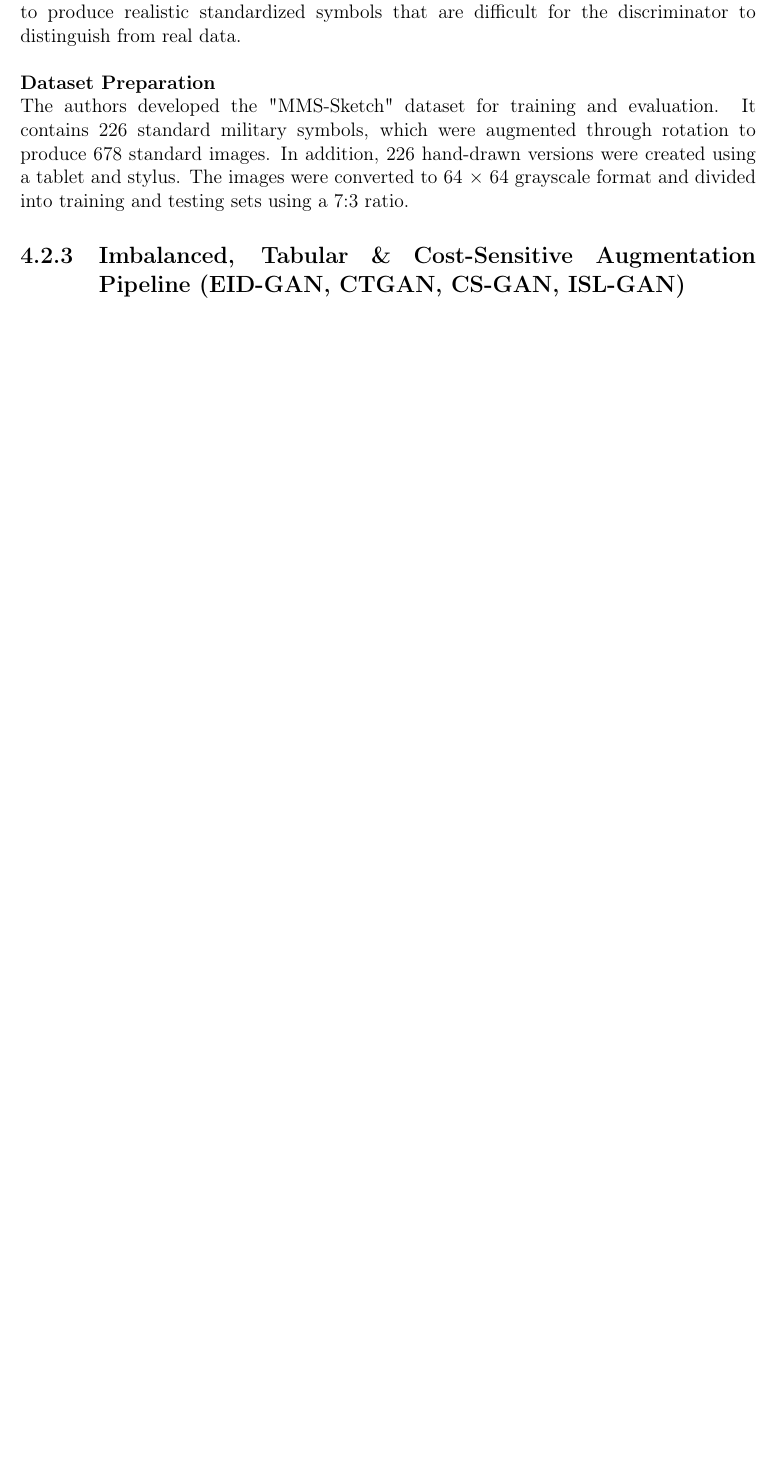
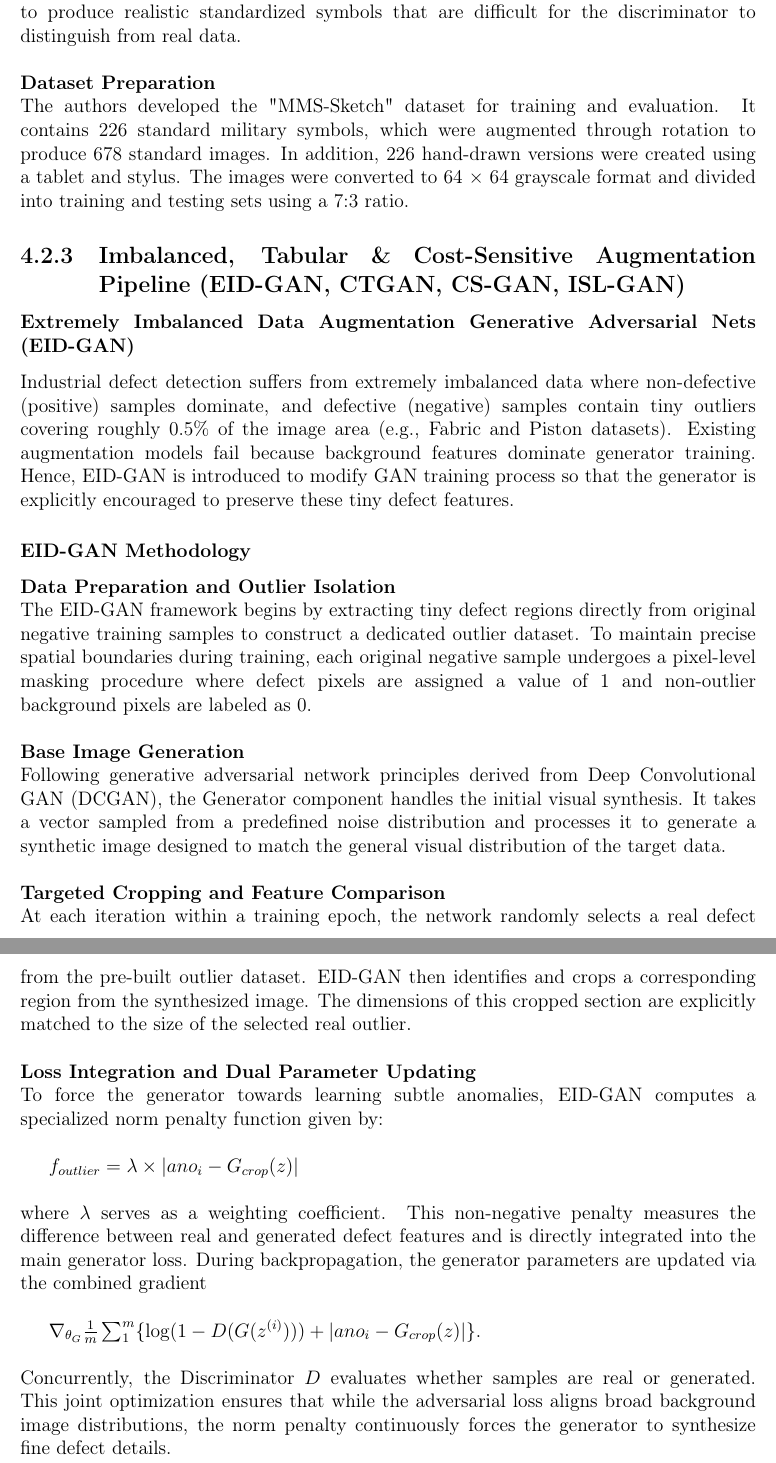
Before and after one commit to JunnnnSpammm/CPT6123-Research-Method-in-Computer-Science, a LaTeX thesis (Assignment 1/Report.tex): part of page 19 of 29 before the commit and two parts of pages 19 and 20 of 30 after it, the two joined at a grey line, cut so that both start at the same text, the shorter picture padded with empty space. Compiled offline with pdfLaTeX.

Commit message:
EID-GAN Chap4

```diff
--- a/Assignment 1/Report.tex
+++ b/Assignment 1/Report.tex
@@ -389,6 +389,24 @@ The authors developed the "MMS-Sketch" dataset for training and evaluation. It c
 % Step-by-step logic: competitive BMD selection, topological weight spread backpropagation, and style modulation loops.
 
 \subsection{Imbalanced, Tabular \& Cost-Sensitive Augmentation Pipeline (EID-GAN, CTGAN, CS-GAN, ISL-GAN)}
+
+\subsubsection{Extremely Imbalanced Data Augmentation Generative Adversarial Nets (EID-GAN)}
+Industrial defect detection suffers from extremely imbalanced data where non-defective (positive) samples dominate, and defective (negative) samples contain tiny outliers covering roughly 0.5\% of the image area (e.g., Fabric and Piston datasets). Existing augmentation models fail because background features dominate generator training. Hence, EID-GAN is introduced to modify GAN training process so that the generator is explicitly encouraged to preserve these tiny defect features.
+\subsubsection{EID-GAN Methodology}
+\textbf{Data Preparation and Outlier Isolation} \\
+The EID-GAN framework begins by extracting tiny defect regions directly from original negative training samples to construct a dedicated outlier dataset. To maintain precise spatial boundaries during training, each original negative sample undergoes a pixel-level masking procedure where defect pixels are assigned a value of 1 and non-outlier background pixels are labeled as 0. \\
+\\ \textbf{Base Image Generation} \\
+Following generative adversarial network principles derived from Deep Convolutional GAN (DCGAN), the Generator component handles the initial visual synthesis. It takes a vector sampled from a predefined noise distribution and processes it to generate a synthetic image designed to match the general visual distribution of the target data. \\
+\\ \textbf{Targeted Cropping and Feature Comparison} \\
+At each iteration within a training epoch, the network randomly selects a real defect from the pre-built outlier dataset. EID-GAN then identifies and crops a corresponding region from the synthesized image. The dimensions of this cropped section are explicitly matched to the size of the selected real outlier. \\
+\\ \textbf{Loss Integration and Dual Parameter Updating} \\
+To force the generator towards learning subtle anomalies, EID-GAN computes a specialized norm penalty function given by: \\
+
+$f_{outlier} = \lambda \times \vert{}ano_{i} - G_{crop}(z)\vert{}$ \\
+\\ where $\lambda$ serves as a weighting coefficient. This non-negative penalty measures the difference between real and generated defect features and is directly integrated into the main generator loss. During backpropagation, the generator parameters are updated via the combined gradient \\
+
+$\nabla_{\theta_{G}} \frac{1}{m} \sum_{1}^{m} \{ \log(1 - D(G(z^{(i)}))) + \vert{}ano_{i} - G_{crop}(z)\vert{} \}$. \\
+\\ Concurrently, the Discriminator $D$ evaluates whether samples are real or generated. This joint optimization ensures that while the adversarial loss aligns broad background image distributions, the norm penalty continuously forces the generator to synthesize fine defect details.
 % Step-by-step logic: outlier cropping/norm penalty minimization, tabular column-wise sampling, cost-sensitive posterior optimization, and multi-label disambiguation.
 
 %%%%%%%%%%%%%%%%%%%%%%%%%%%%%%%%%%%%%%%%%%%%%%%%%%%%%%%%%%%%%%%%%%%%%%%%%
```
